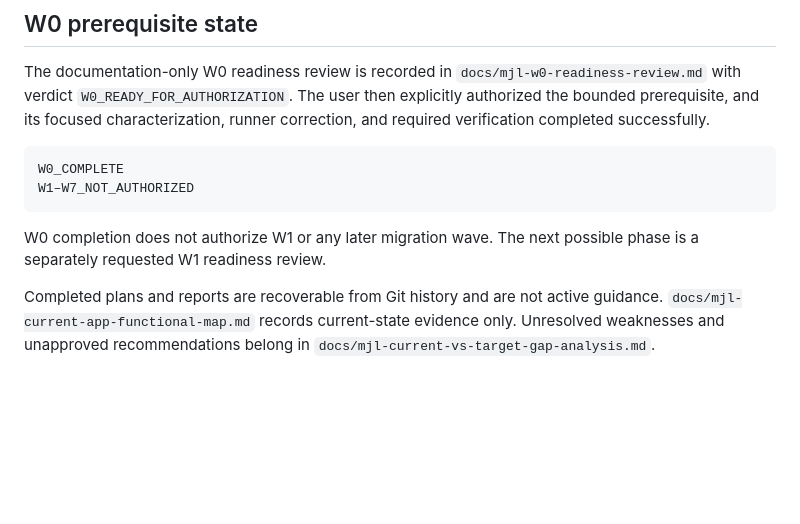
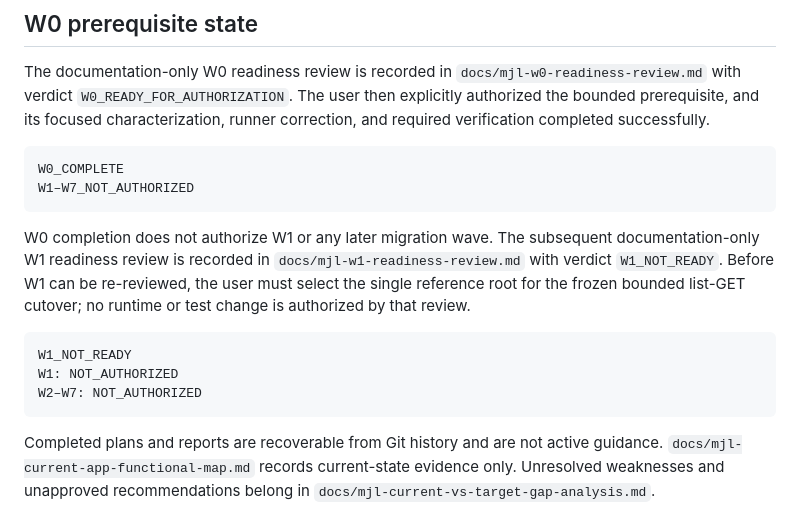
Before and after one commit to harlick-b/mjl-dolibarr-poc, a Markdown page: docs/mjl-authoritative-decisions.md, the part around the change. GitHub-like rendering; blank space fills up the shorter version.

````diff
--- a/docs/mjl-authoritative-decisions.md
+++ b/docs/mjl-authoritative-decisions.md
@@ -64,8 +64,18 @@ W0_COMPLETE
 W1–W7_NOT_AUTHORIZED
 ```
 
-W0 completion does not authorize W1 or any later migration wave. The next
-possible phase is a separately requested W1 readiness review.
+W0 completion does not authorize W1 or any later migration wave. The subsequent
+documentation-only W1 readiness review is recorded in
+`docs/mjl-w1-readiness-review.md` with verdict `W1_NOT_READY`. Before W1 can be
+re-reviewed, the user must select the single reference root for the frozen
+bounded list-GET cutover; no runtime or test change is authorized by that
+review.
+
+```text
+W1_NOT_READY
+W1: NOT_AUTHORIZED
+W2–W7: NOT_AUTHORIZED
+```
 
 Completed plans and reports are recoverable from Git history and are not active
 guidance. `docs/mjl-current-app-functional-map.md` records current-state
````
Also changed, not shown: docs/architecture-audit/README.md (+6 -4 lines), docs/mjl-w1-readiness-review.md (added, +334 -0 lines).
